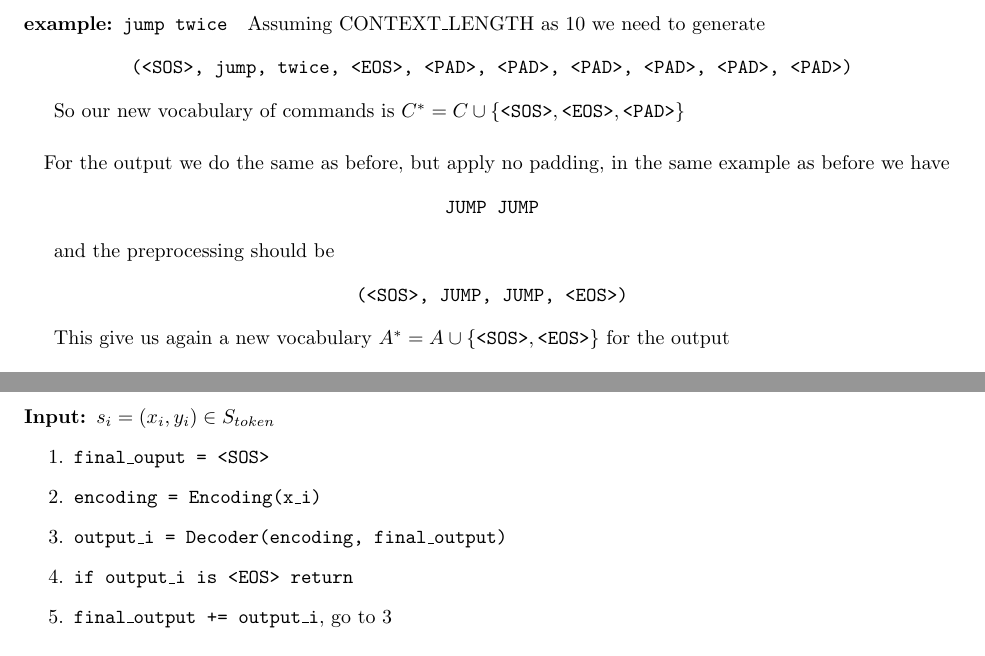
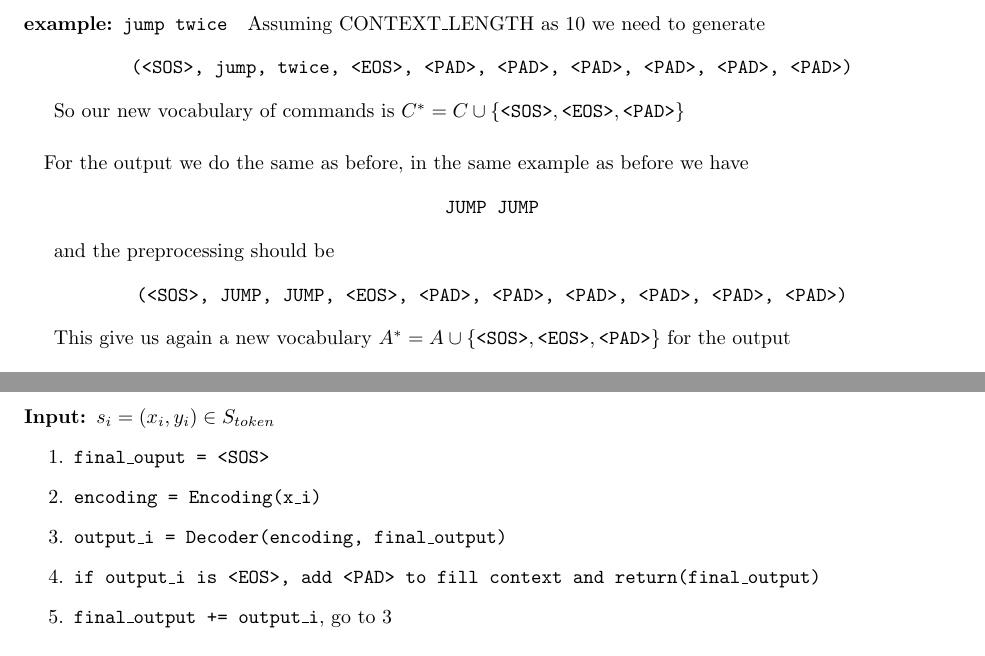
Before and after one commit to domingo2000/proyecto-deep-learning, a LaTeX document (notes/seq2seq SCAN notes.tex): two parts of pages 4 and 5 of 5, joined at a grey line, cut so that both start at the same text. Compiled offline with pdfLaTeX.

Commit message:
feature(notes/preprocessing): now the preprocessing of the outputs also apply padding to have the same dimmension of input and output in the sentences

```diff
--- a/notes/seq2seq SCAN notes.tex
+++ b/notes/seq2seq SCAN notes.tex
@@ -201,7 +201,7 @@ Assuming CONTEXT\_LENGTH as 10 we need to generate
 So our new vocabulary of commands is $C^* = C \cup \{\texttt{<SOS>}, \texttt{<EOS>}, \texttt{<PAD>}\}$
 
 \paragraph*{}
-For the output we do the same as before, but apply no padding, in the same example as before we have
+For the output we do the same as before, in the same example as before we have
 
 \begin{center}
     \texttt{JUMP JUMP}
@@ -210,10 +210,10 @@ For the output we do the same as before, but apply no padding, in the same examp
 and the preprocessing should be
 
 \begin{center}
-    \texttt{(<SOS>, JUMP, JUMP, <EOS>)}
+    \texttt{(<SOS>, JUMP, JUMP, <EOS>, <PAD>, <PAD>, <PAD>, <PAD>, <PAD>, <PAD>)}
 \end{center}
 
-This give us again a new vocabulary $A^* = A \cup \{\texttt{<SOS>}, \texttt{<EOS>}\}$ for the output
+This give us again a new vocabulary $A^* = A \cup \{\texttt{<SOS>}, \texttt{<EOS>}, \texttt{<PAD>}\}$ for the output
 
 \paragraph*{}
 We said that $S_{processed} \subset C^* \times A^*$ is the new preprocessed space four our instances $s_i$. Formally we have
@@ -256,7 +256,7 @@ Is passed first. We then generate until an $<EOS>$ is generated. The algorithm i
     \item \texttt{final\_ouput = <SOS>}
     \item \texttt{encoding = Encoding(x\_i)}
     \item \texttt{output\_i = Decoder(encoding, final\_output)}
-    \item \texttt{if output\_i is <EOS> return}
+    \item \texttt{if output\_i is <EOS>, add <PAD> to fill context and return(final\_output)}
     \item \texttt{final\_output += output\_i}, go to 3
 \end{enumerate}
 
```
Also changed, not shown: notes/seq2seq SCAN notes.pdf, notes/seq2seq SCAN notes.tex (2 more changed lines).
